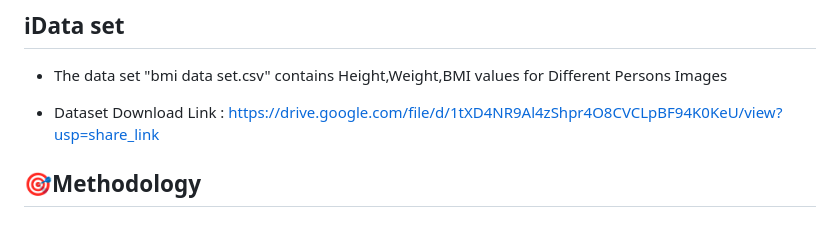
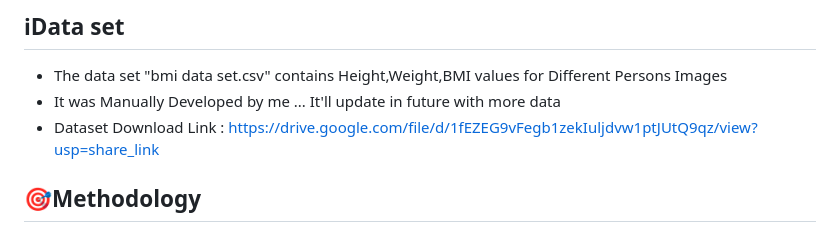
Before and after one commit to thillairam007/Height-Weight-BMI-prediction-using-Face-images-by-DeepLearning, a Markdown page: README.md, the part around the change. Drawn GitHub-style.

```diff
--- a/README.md
+++ b/README.md
@@ -7,8 +7,8 @@ This project is aimed at developing a deep learning-based approach for predictin
 ## ℹData set
 
 * The data set "bmi data set.csv" contains Height,Weight,BMI values for Different Persons Images
-
-* Dataset Download Link : https://drive.google.com/file/d/1tXD4NR9Al4zShpr4O8CVCLpBF94K0KeU/view?usp=share_link
+* It was Manually Developed by me ... It'll update in future with more data
+* Dataset Download Link : https://drive.google.com/file/d/1fEZEG9vFegb1zekIuljdvw1ptJUtQ9qz/view?usp=share_link
 
 
 ## 🎯Methodology
```
